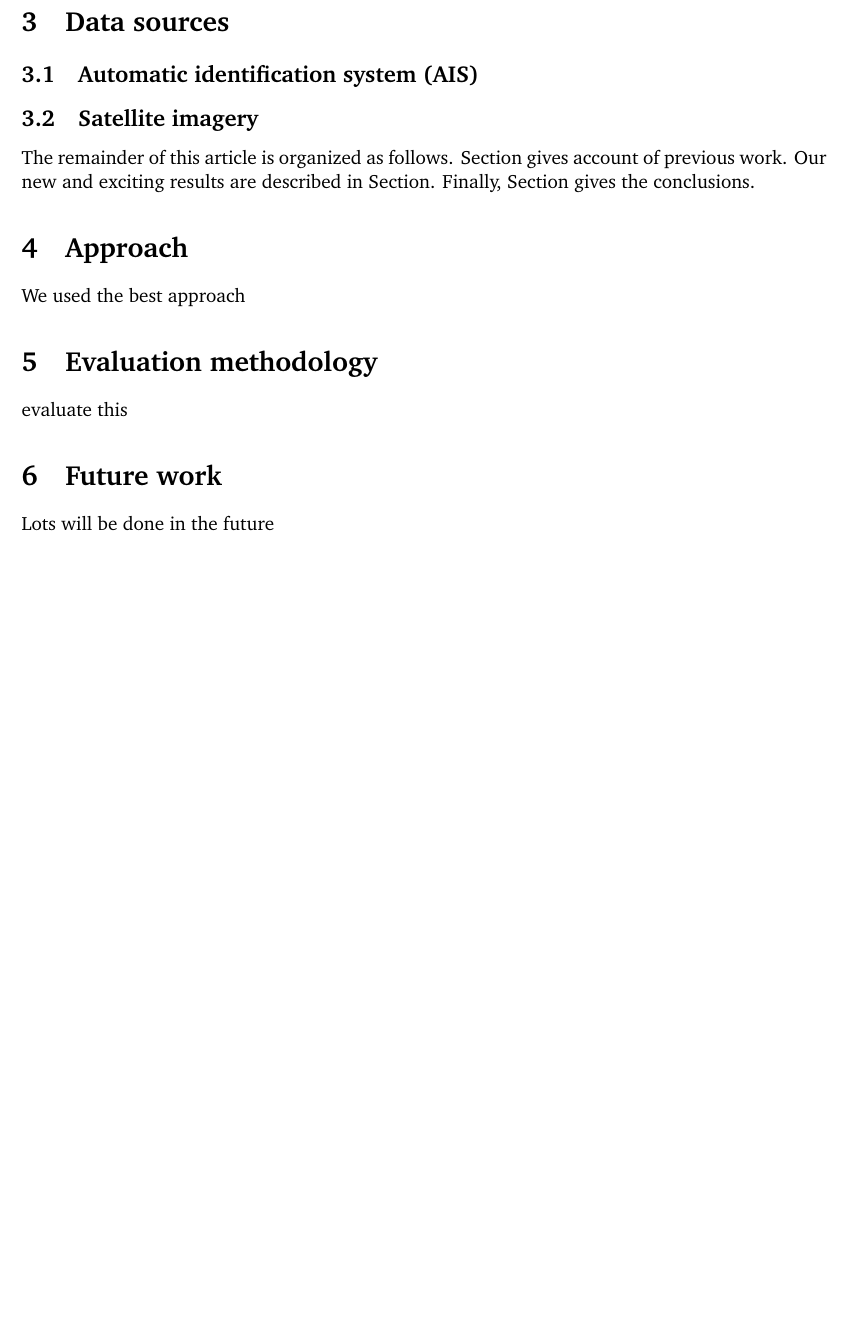
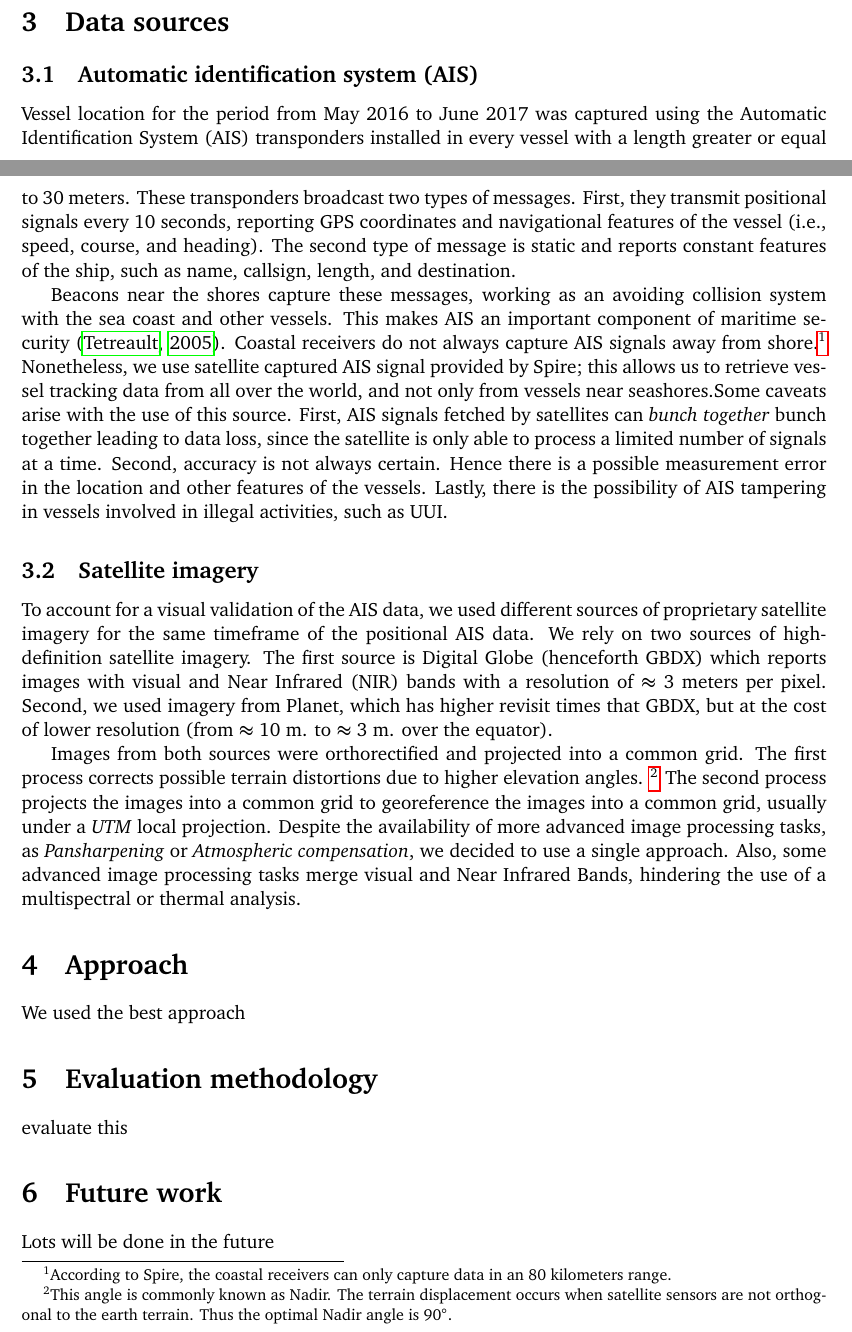
Before and after one commit to DSSG-EUROPE/wef_oceans, a LaTeX paper (docs/technical_documentation.tex, which reads docs/sections/section_3.tex): part of page 3 of 3 before the commit and two parts of pages 2 and 3 of 5 after it, the two joined at a grey line, cut so that both start at the same text, the shorter picture padded with empty space. The pictures show the PDF file docs/technical_documentation.pdf that the author committed with the source.

Commit message:
Updated technical documentation - Add BibTeX file
Updated data sources section (section 3) and add new APA citation
document to the root document.

```diff
--- a/docs/sections/section_3.tex
+++ b/docs/sections/section_3.tex
@@ -1,7 +1,37 @@
 \section{Data sources}
 \subsection{Automatic identification system (AIS)}
+Vessel location for the period from May 2016 to June 2017  was captured using the Automatic
+Identification System (AIS) transponders installed in every vessel with a length greater or equal to
+30 meters. These transponders broadcast two types of messages. First, they transmit positional signals
+every 10 seconds, reporting GPS coordinates and navigational features of the vessel (i.e., speed, course,
+and heading). The second type of message is static and reports constant features of the ship, such as name,
+callsign, length, and destination.
+
+Beacons near the shores capture these messages, working as an avoiding collision system with the sea coast and
+other vessels. This makes AIS an important component of maritime security \cite{Tetreault2005}.
+Coastal receivers do not always capture AIS signals away from shore.\footnote{According to Spire, the coastal
+receivers can only capture data in an 80 kilometers range.} Nonetheless, we use satellite captured AIS signal
+provided by Spire; this allows us to retrieve vessel tracking data from all over the world, and not only from
+vessels near seashores.Some caveats arise with the use of this source. First, AIS signals fetched by satellites
+can \textit{bunch together} bunch together leading to data loss, since the satellite is only able to process a
+limited number of signals at a time. Second, accuracy is not always certain. Hence there is a possible measurement
+error in the location and other features of the vessels. Lastly, there is the possibility of AIS tampering in
+vessels involved in illegal activities, such as UUI.
+
 \subsection{Satellite imagery}
-The remainder of this article is organized as follows.
-Section gives account of previous work.
-Our new and exciting results are described in Section.
-Finally, Section gives the conclusions.
+
+To account for a visual validation of the AIS data, we used different sources of proprietary
+satellite imagery for the same timeframe of the positional AIS data. We rely on two sources of
+high-definition satellite imagery. The first source is Digital Globe (henceforth GBDX) which reports
+images with visual and Near Infrared (NIR) bands with a resolution of $\approx$ 3 meters per pixel.
+Second, we used imagery from Planet, which has higher revisit times that GBDX, but at the cost of lower
+resolution (from $\approx$ 10 m. to $\approx$ 3 m. over the equator).
+
+Images from both sources were orthorectified and projected into a common grid. The first process corrects
+possible terrain distortions due to higher elevation angles. \footnote{This angle is commonly known as Nadir.
+The terrain displacement occurs when satellite sensors are not orthogonal to the earth terrain. Thus the optimal
+Nadir angle is \ang{90}.} The second process projects the images into a common grid to georeference the images into
+a common grid, usually under a \textit{UTM} local projection. Despite the availability of more advanced image
+processing tasks, as \textit{Pansharpening} or \textit{Atmospheric compensation}, we decided to use a single approach.
+Also, some advanced image processing tasks merge visual and Near Infrared Bands, hindering the use of a multispectral
+or thermal analysis.
```
Also changed, not shown: docs/technical_documentation.tex (+10 -3 lines), docs/technical_documentation.pdf, 1 other file.
